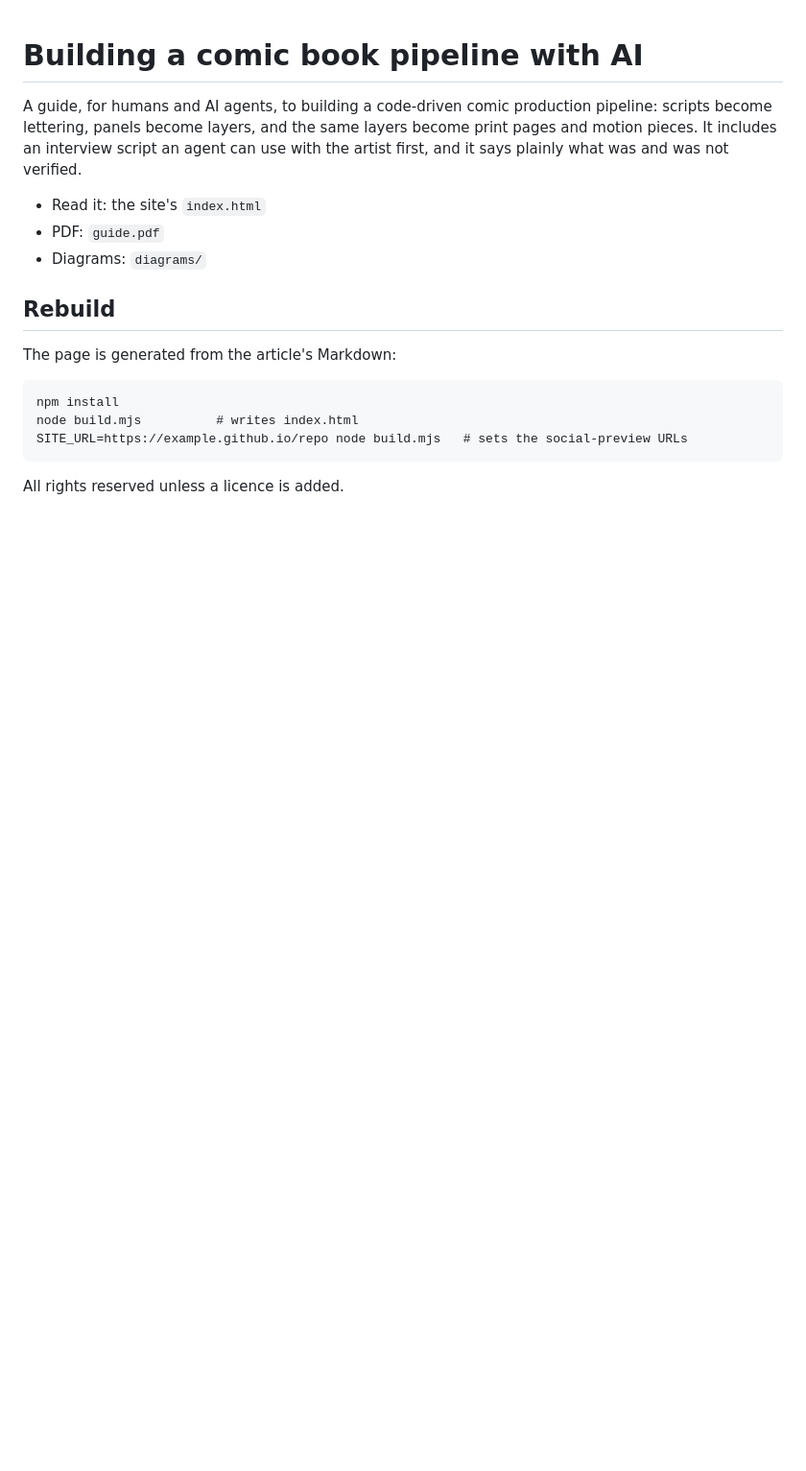
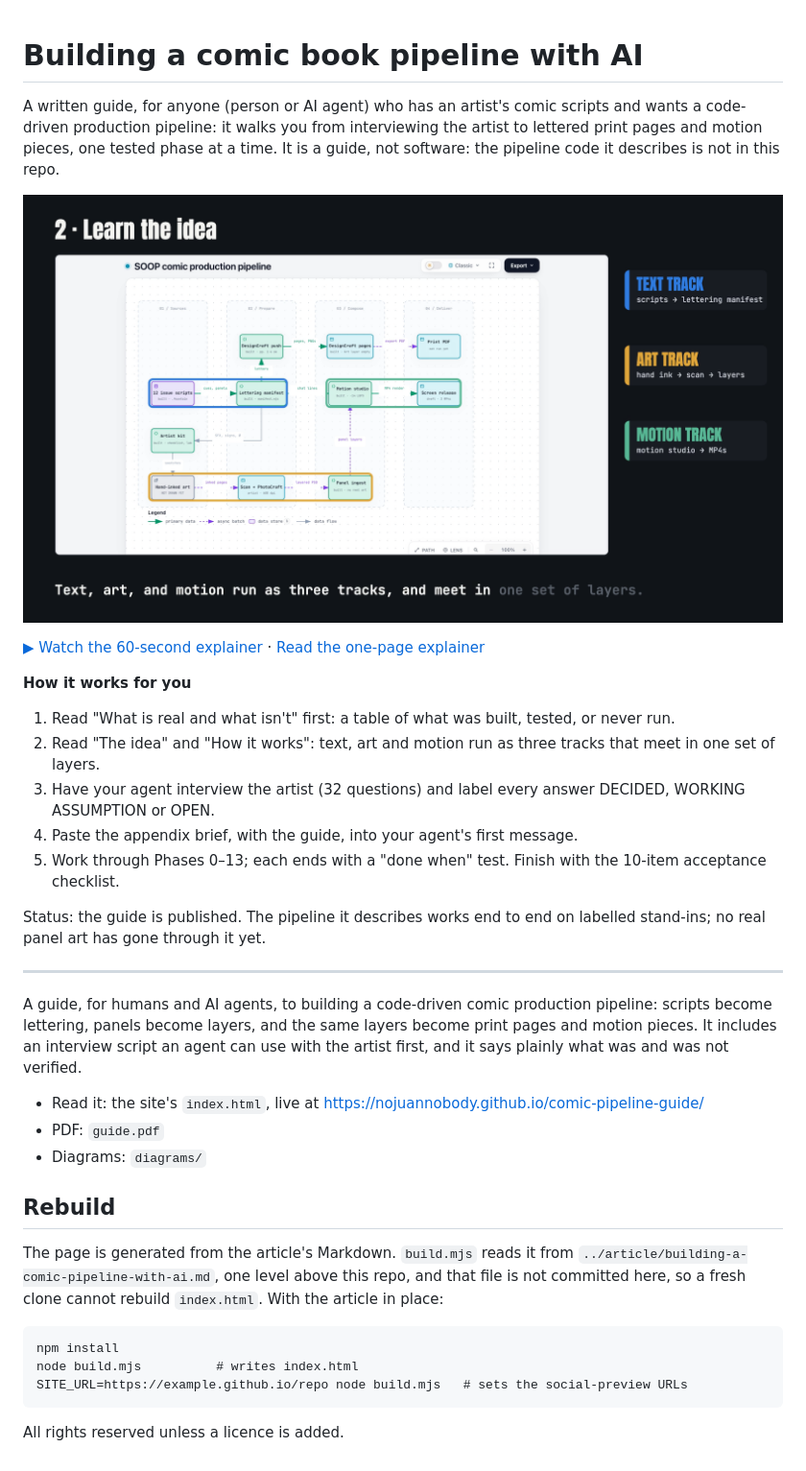
Before and after one commit to NoJuanNobody/comic-pipeline-guide, a Markdown page: README.md, the part around the change. Shown at 96% size. Drawn GitHub-style; pictures changed too: explainer/poster.png (added); blank space fills up the shorter version.

````diff
--- a/README.md
+++ b/README.md
@@ -1,14 +1,32 @@
 # Building a comic book pipeline with AI
+
+A written guide, for anyone (person or AI agent) who has an artist's comic scripts and wants a code-driven production pipeline: it walks you from interviewing the artist to lettered print pages and motion pieces, one tested phase at a time. It is a guide, not software: the pipeline code it describes is not in this repo.
+
+[![Explainer video poster](explainer/poster.png)](https://nojuannobody.github.io/comic-pipeline-guide/explainer/explainer.mp4)
+
+[▶ Watch the 60-second explainer](https://nojuannobody.github.io/comic-pipeline-guide/explainer/explainer.mp4) · [Read the one-page explainer](https://nojuannobody.github.io/comic-pipeline-guide/explainer/)
+
+**How it works for you**
+
+1. Read "What is real and what isn't" first: a table of what was built, tested, or never run.
+2. Read "The idea" and "How it works": text, art and motion run as three tracks that meet in one set of layers.
+3. Have your agent interview the artist (32 questions) and label every answer DECIDED, WORKING ASSUMPTION or OPEN.
+4. Paste the appendix brief, with the guide, into your agent's first message.
+5. Work through Phases 0–13; each ends with a "done when" test. Finish with the 10-item acceptance checklist.
+
+Status: the guide is published. The pipeline it describes works end to end on labelled stand-ins; no real panel art has gone through it yet.
+
+---
 
 A guide, for humans and AI agents, to building a code-driven comic production pipeline: scripts become lettering, panels become layers, and the same layers become print pages and motion pieces. It includes an interview script an agent can use with the artist first, and it says plainly what was and was not verified.
 
-- Read it: the site's `index.html`
+- Read it: the site's `index.html`, live at https://nojuannobody.github.io/comic-pipeline-guide/
 - PDF: `guide.pdf`
 - Diagrams: `diagrams/`
 
 ## Rebuild
 
-The page is generated from the article's Markdown:
+The page is generated from the article's Markdown. `build.mjs` reads it from `../article/building-a-comic-pipeline-with-ai.md`, one level above this repo, and that file is not committed here, so a fresh clone cannot rebuild `index.html`. With the article in place:
 
 ```
 npm install
````
Also changed, not shown: 2 other files.
